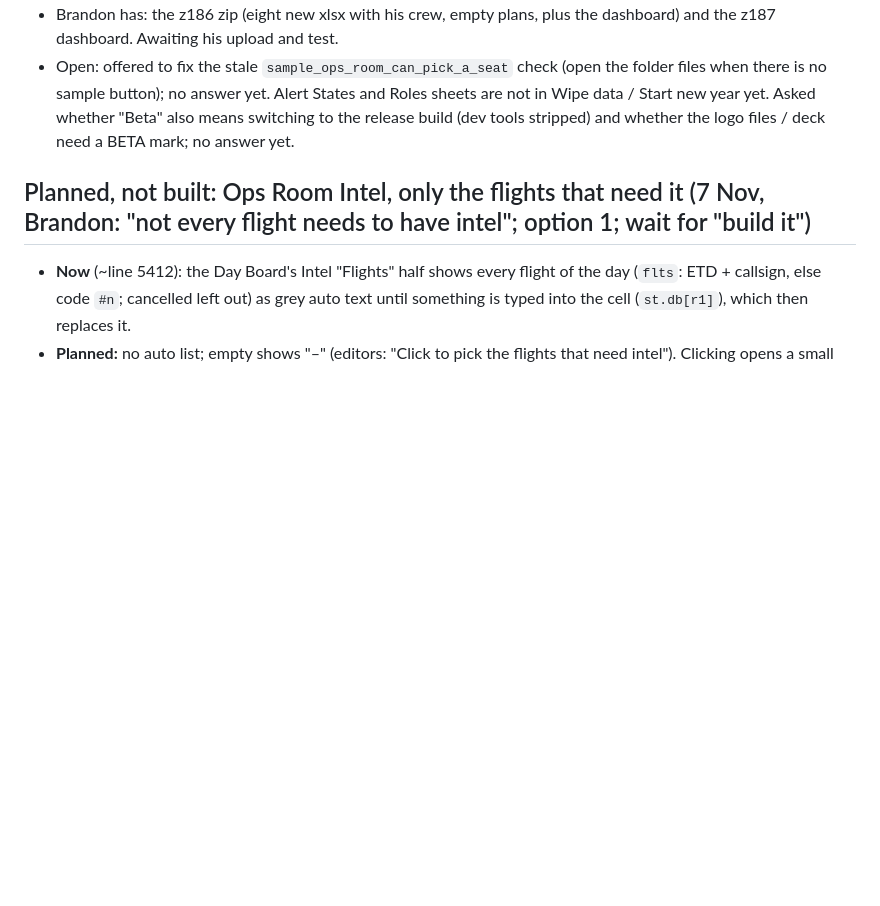
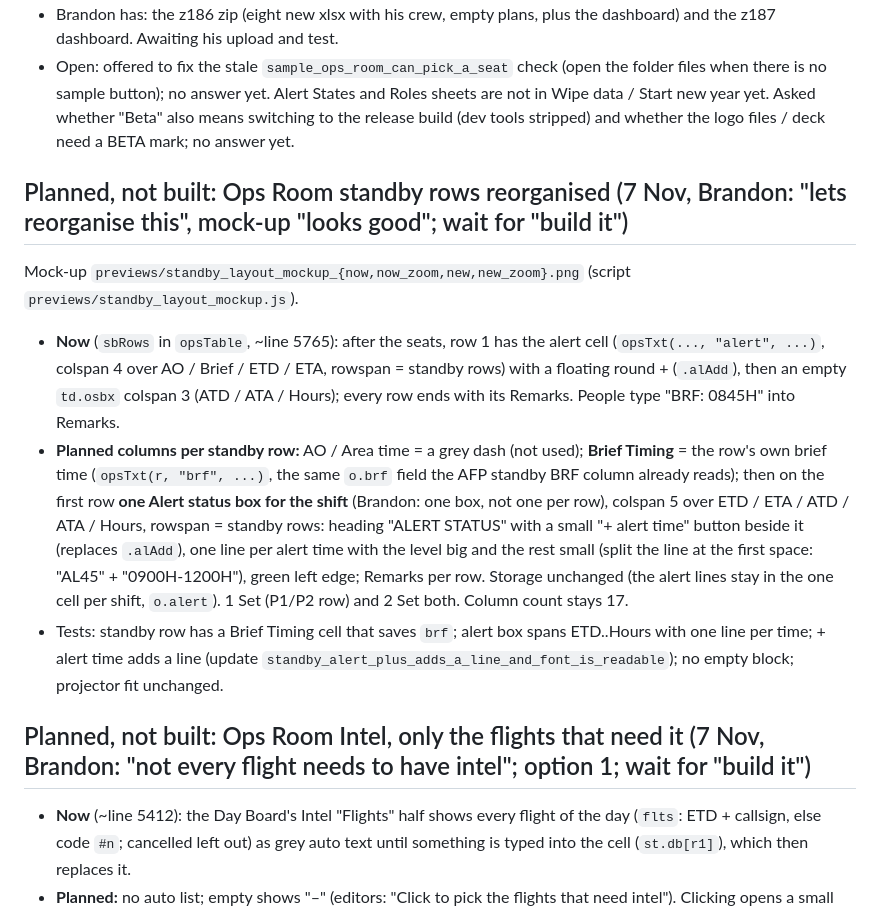
Before and after one commit to Reverii/Lodestar, a Markdown page: HANDOFF.md, the part around the change. Drawn GitHub-style; blank space fills up the shorter version.

Commit message:
Plan: Ops Room standby rows reorganised (not built)
Co-Authored-By: Claude Opus 5.5 <noreply@anthropic.com>
Claude-Session: https://claude.ai/code/session_01957ynJWxXhUg983zmS7CJJ

```diff
--- a/HANDOFF.md
+++ b/HANDOFF.md
@@ -7,6 +7,12 @@ Written when the project moved from claude.ai project threads to Claude Code. Ru
 - Shipped this session: z184 to z187 (Squadron programme / ALERT / FLYING RESTRICTION rows, alert state AL90 / AL2 set by the Master Planner, crew list from ATOM and a fresh eight-file set built from Brandon's filled list, ranks COL / SLTC / MWO, + Add role, BETA tag).
 - Brandon has: the z186 zip (eight new xlsx with his crew, empty plans, plus the dashboard) and the z187 dashboard. Awaiting his upload and test.
 - Open: offered to fix the stale `sample_ops_room_can_pick_a_seat` check (open the folder files when there is no sample button); no answer yet. Alert States and Roles sheets are not in Wipe data / Start new year yet. Asked whether "Beta" also means switching to the release build (dev tools stripped) and whether the logo files / deck need a BETA mark; no answer yet.
+
+## Planned, not built: Ops Room standby rows reorganised (7 Nov, Brandon: "lets reorganise this", mock-up "looks good"; wait for "build it")
+Mock-up `previews/standby_layout_mockup_{now,now_zoom,new,new_zoom}.png` (script `previews/standby_layout_mockup.js`).
+- **Now** (`sbRows` in `opsTable`, ~line 5765): after the seats, row 1 has the alert cell (`opsTxt(..., "alert", ...)`, colspan 4 over AO / Brief / ETD / ETA, rowspan = standby rows) with a floating round + (`.alAdd`), then an empty `td.osbx` colspan 3 (ATD / ATA / Hours); every row ends with its Remarks. People type "BRF: 0845H" into Remarks.
+- **Planned columns per standby row:** AO / Area time = a grey dash (not used); **Brief Timing** = the row's own brief time (`opsTxt(r, "brf", ...)`, the same `o.brf` field the AFP standby BRF column already reads); then on the first row **one Alert status box for the shift** (Brandon: one box, not one per row), colspan 5 over ETD / ETA / ATD / ATA / Hours, rowspan = standby rows: heading "ALERT STATUS" with a small "+ alert time" button beside it (replaces `.alAdd`), one line per alert time with the level big and the rest small (split the line at the first space: "AL45" + "0900H-1200H"), green left edge; Remarks per row. Storage unchanged (the alert lines stay in the one cell per shift, `o.alert`). 1 Set (P1/P2 row) and 2 Set both. Column count stays 17.
+- Tests: standby row has a Brief Timing cell that saves `brf`; alert box spans ETD..Hours with one line per time; + alert time adds a line (update `standby_alert_plus_adds_a_line_and_font_is_readable`); no empty block; projector fit unchanged.
 
 ## Planned, not built: Ops Room Intel, only the flights that need it (7 Nov, Brandon: "not every flight needs to have intel"; option 1; wait for "build it")
 - **Now** (~line 5412): the Day Board's Intel "Flights" half shows every flight of the day (`flts`: ETD + callsign, else code `#n`; cancelled left out) as grey auto text until something is typed into the cell (`st.db[r1]`), which then replaces it.
```
Also changed, not shown: PROJECT_CHECKLIST.md (+1 -0 lines).
